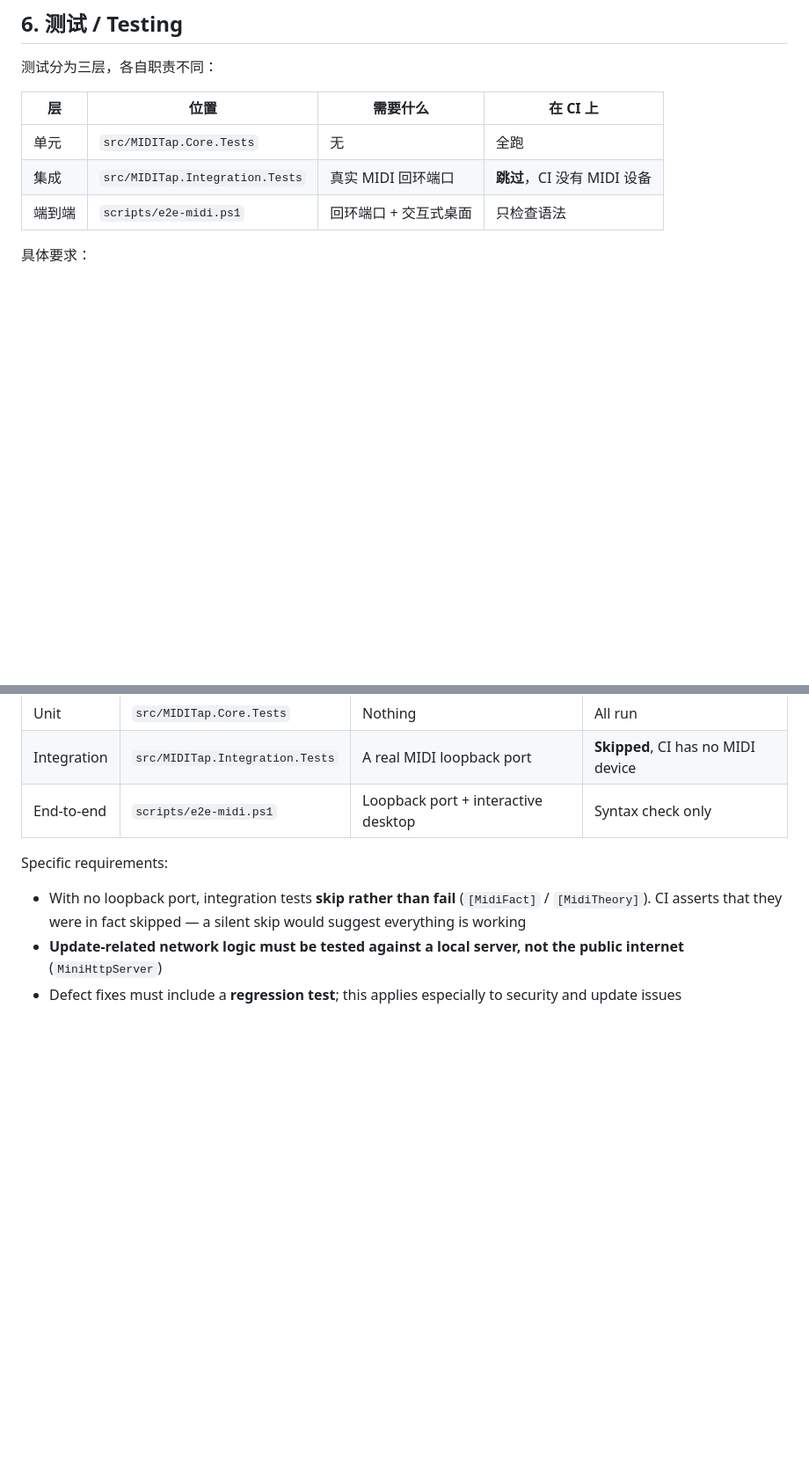
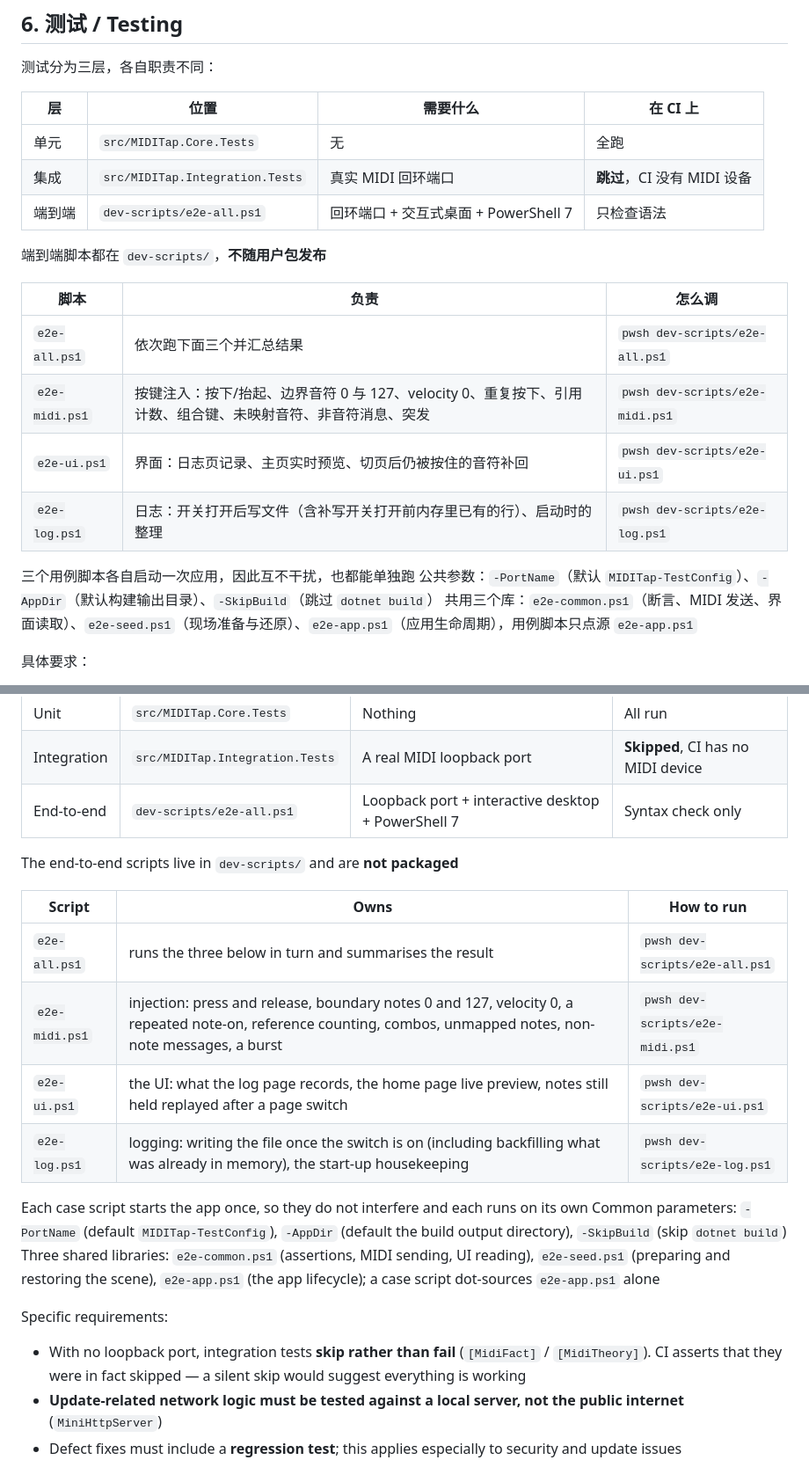
Before and after one commit to MarchSnow-1/MIDITap, a Markdown page: AGENTS.md, 2 parts joined by grey strips. Shown at 88% size. Rendered like a GitHub page; blank space fills up the shorter version.

Commit message:
docs: cross-link AGENTS.md and the development guide, and describe the end-to-end scripts

```diff
--- a/AGENTS.md
+++ b/AGENTS.md
@@ -267,7 +269,20 @@ Common types: `feat`, `fix`, `refactor`, `perf`, `docs`, `test`, `build`, `ci`,
 |---|---|---|---|
 | 单元 | `src/MIDITap.Core.Tests` | 无 | 全跑 |
 | 集成 | `src/MIDITap.Integration.Tests` | 真实 MIDI 回环端口 | **跳过**，CI 没有 MIDI 设备 |
-| 端到端 | `scripts/e2e-midi.ps1` | 回环端口 + 交互式桌面 | 只检查语法 |
+| 端到端 | `dev-scripts/e2e-all.ps1` | 回环端口 + 交互式桌面 + PowerShell 7 | 只检查语法 |
+
+端到端脚本都在 `dev-scripts/`，**不随用户包发布**
+
+| 脚本 | 负责 | 怎么调 |
+|---|---|---|
+| `e2e-all.ps1` | 依次跑下面三个并汇总结果 | `pwsh dev-scripts/e2e-all.ps1` |
+| `e2e-midi.ps1` | 按键注入：按下/抬起、边界音符 0 与 127、velocity 0、重复按下、引用计数、组合键、未映射音符、非音符消息、突发 | `pwsh dev-scripts/e2e-midi.ps1` |
+| `e2e-ui.ps1` | 界面：日志页记录、主页实时预览、切页后仍被按住的音符补回 | `pwsh dev-scripts/e2e-ui.ps1` |
+| `e2e-log.ps1` | 日志：开关打开后写文件（含补写开关打开前内存里已有的行）、启动时的整理 | `pwsh dev-scripts/e2e-log.ps1` |
+
+三个用例脚本各自启动一次应用，因此互不干扰，也都能单独跑
+公共参数：`-PortName`（默认 `MIDITap-TestConfig`）、`-AppDir`（默认构建输出目录）、`-SkipBuild`（跳过 `dotnet build`）
+共用三个库：`e2e-common.ps1`（断言、MIDI 发送、界面读取）、`e2e-seed.ps1`（现场准备与还原）、`e2e-app.ps1`（应用生命周期），用例脚本只点源 `e2e-app.ps1`
 
 具体要求：
 
@@ -283,7 +298,20 @@ Three layers, each with its own job:
 |---|---|---|---|
 | Unit | `src/MIDITap.Core.Tests` | Nothing | All run |
 | Integration | `src/MIDITap.Integration.Tests` | A real MIDI loopback port | **Skipped**, CI has no MIDI device |
-| End-to-end | `scripts/e2e-midi.ps1` | Loopback port + interactive desktop | Syntax check only |
+| End-to-end | `dev-scripts/e2e-all.ps1` | Loopback port + interactive desktop + PowerShell 7 | Syntax check only |
+
+The end-to-end scripts live in `dev-scripts/` and are **not packaged**
+
+| Script | Owns | How to run |
+|---|---|---|
+| `e2e-all.ps1` | runs the three below in turn and summarises the result | `pwsh dev-scripts/e2e-all.ps1` |
+| `e2e-midi.ps1` | injection: press and release, boundary notes 0 and 127, velocity 0, a repeated note-on, reference counting, combos, unmapped notes, non-note messages, a burst | `pwsh dev-scripts/e2e-midi.ps1` |
+| `e2e-ui.ps1` | the UI: what the log page records, the home page live preview, notes still held replayed after a page switch | `pwsh dev-scripts/e2e-ui.ps1` |
+| `e2e-log.ps1` | logging: writing the file once the switch is on (including backfilling what was already in memory), the start-up housekeeping | `pwsh dev-scripts/e2e-log.ps1` |
+
+Each case script starts the app once, so they do not interfere and each runs on its own
+Common parameters: `-PortName` (default `MIDITap-TestConfig`), `-AppDir` (default the build output directory), `-SkipBuild` (skip `dotnet build`)
+Three shared libraries: `e2e-common.ps1` (assertions, MIDI sending, UI reading), `e2e-seed.ps1` (preparing and restoring the scene), `e2e-app.ps1` (the app lifecycle); a case script dot-sources `e2e-app.ps1` alone
 
 Specific requirements:
 
```
Also changed, not shown: other parts of AGENTS.md (+4 -2 lines), docs/DEVELOPMENT.md (+26 -7 lines), docs/DEVELOPMENT_zh-CN.md (+24 -7 lines).
